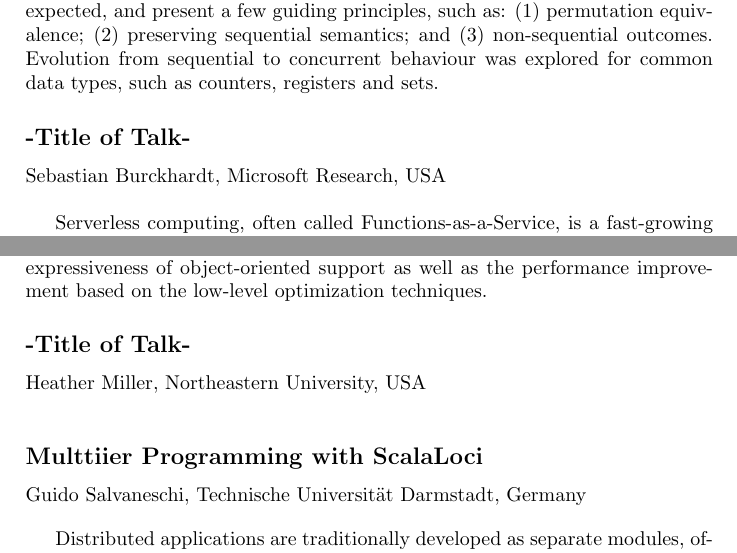
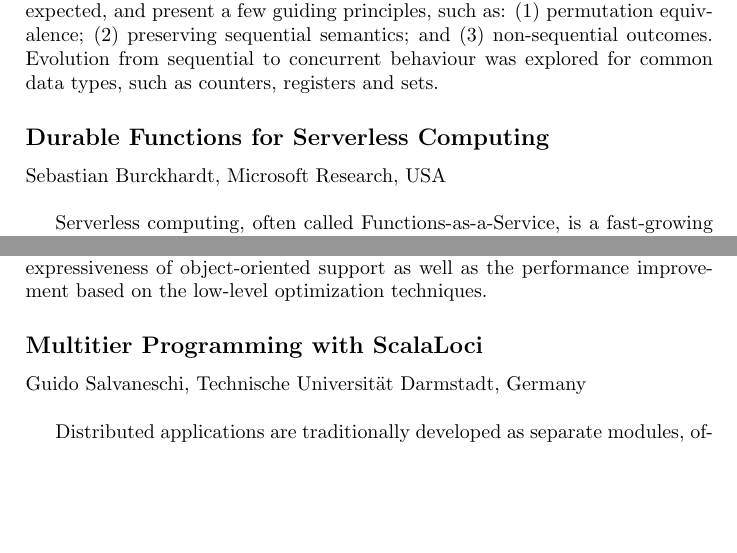
Before and after one commit to pl4ds/pl4ds-shonan-meeting-2019-final-report, a LaTeX document (report/report.tex): two parts of pages 5 and 12 of 18, joined at a grey line, cut so that both start at the same text, the shorter picture padded with empty space. Compiled offline with pdfLaTeX.

Commit message:
addressed Philipp's comments

```diff
--- a/report/report.tex
+++ b/report/report.tex
@@ -47,7 +47,7 @@ Gul Agha, University of Illinois, USA}
 Carlos Baquero, Universidade do Minho, Portugal}
 \input{abstracts/Baquero.tex}
 
-\SHONANabstract{-Title of Talk-}{%
+\SHONANabstract{Durable Functions for Serverless Computing}{%
 Sebastian Burckhardt, Microsoft Research, USA}
 \input{abstracts/Burckhardt.tex}
 
@@ -103,11 +103,11 @@ Stefan Marr, University of Kent, United Kingdom}
 Hidehiko Masuhara, Tokyo Institute of Technology, Japan}
 \input{abstracts/Masuhara.tex}
 
-\SHONANabstract{-Title of Talk-}{%
-Heather Miller, Northeastern University, USA}
-\input{abstracts/Miller.tex}
+%\SHONANabstract{-Title of Talk-}{%
+%Heather Miller, Northeastern University, USA}
+%\input{abstracts/Miller.tex}
 
-\SHONANabstract{Multtiier Programming with ScalaLoci}{%
+\SHONANabstract{Multitier Programming with ScalaLoci}{%
 Guido Salvaneschi, Technische Universit\"at Darmstadt, Germany}
 \input{abstracts/Salvaneschi.tex}
 
```
Also changed, not shown: report/report.pdf, report/report.tex (4 more changed lines).
